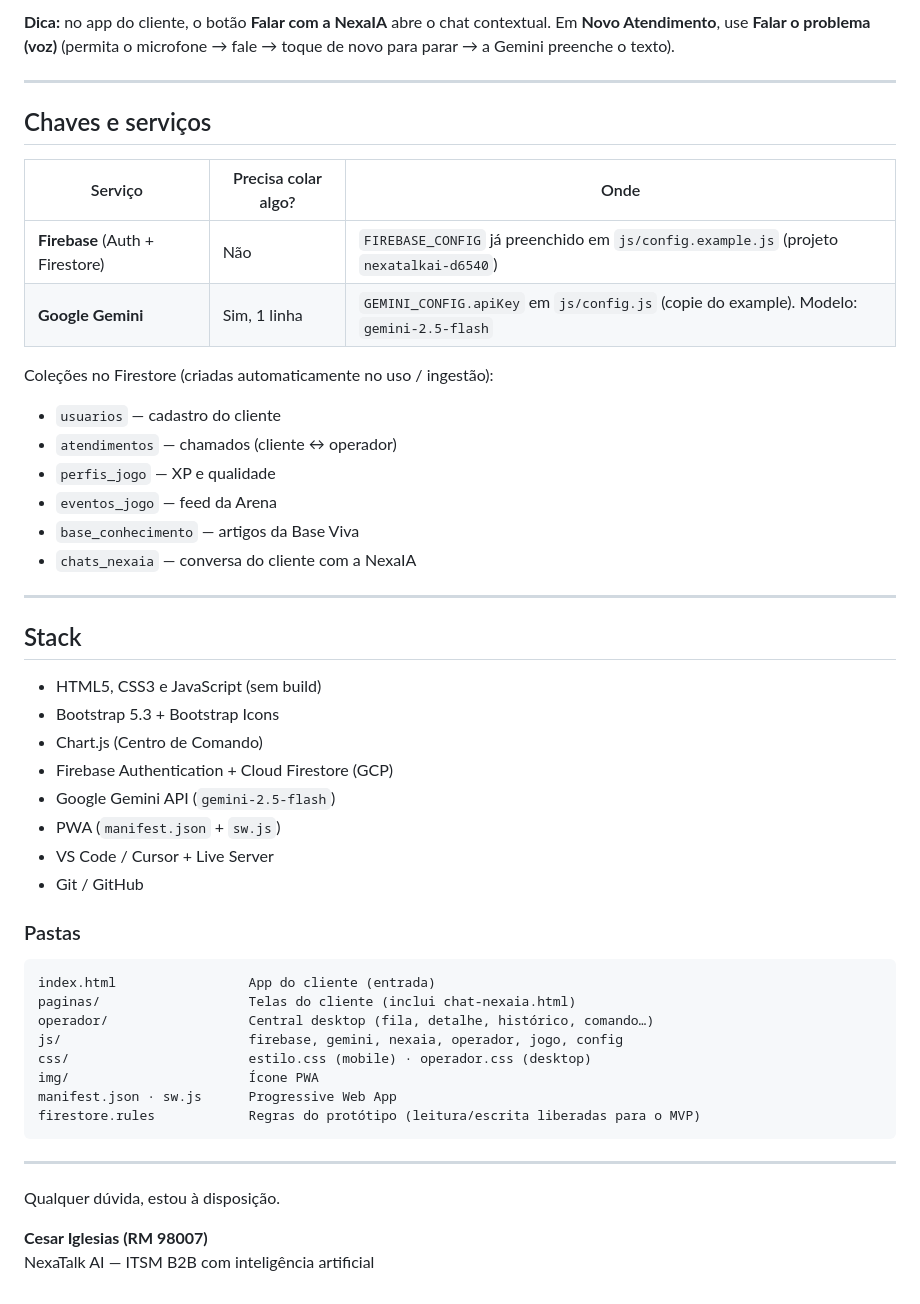
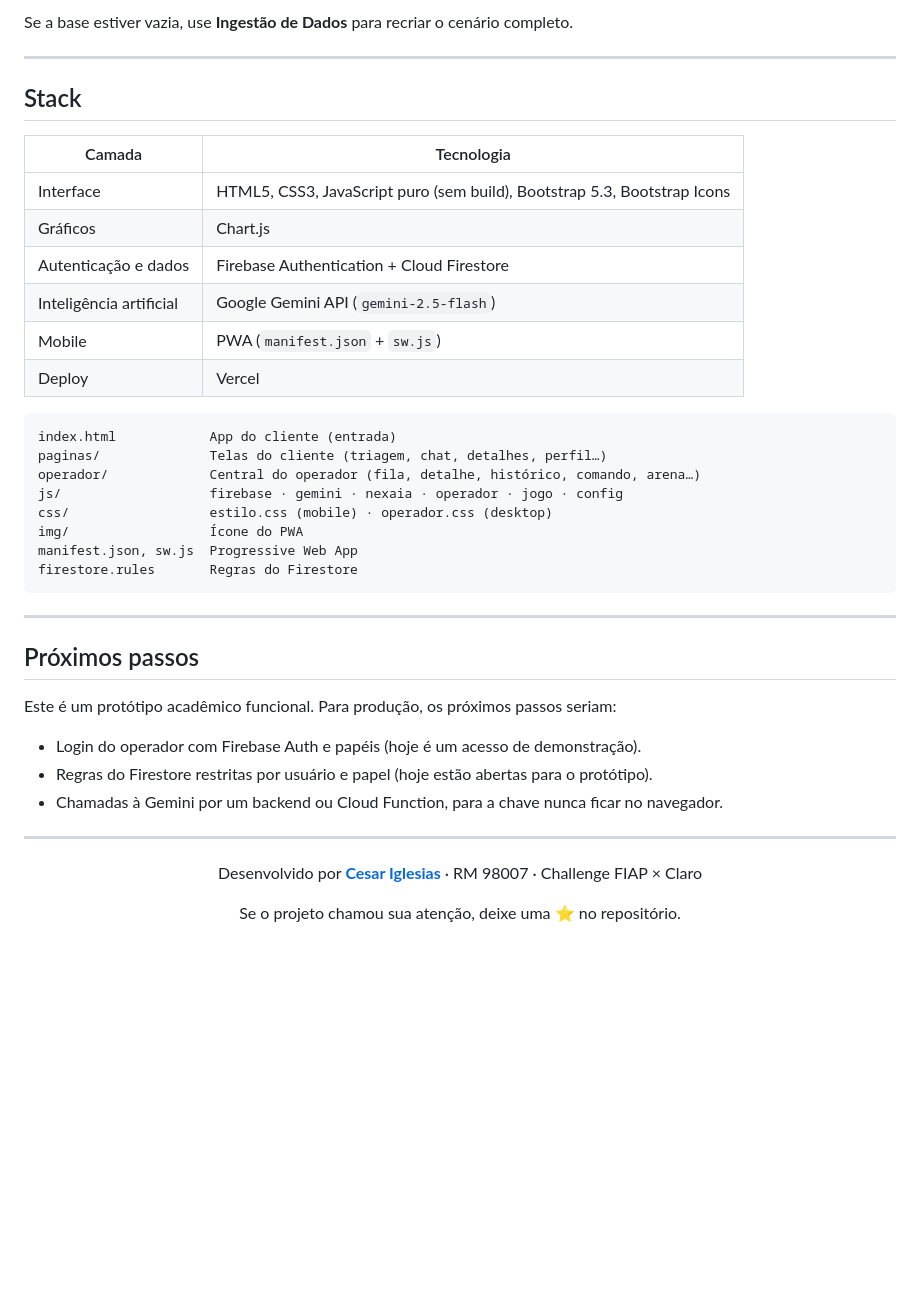
Before and after one commit to eucesar/NexaTalk_AI, a Markdown page: README.md, the part around one of its changes. Drawn GitHub-style; blank space fills up the shorter version.

````diff
--- a/README.md
+++ b/README.md
@@ -200,53 +259,45 @@ Fui cobrado duas vezes na fatura deste mês e quero o estorno do valor duplicado
 
-**Dica:** no app do cliente, o botão **Falar com a NexaIA** abre o chat contextual. Em **Novo Atendimento**, use **Falar o problema (voz)** (permita o microfone → fale → toque de novo para parar → a Gemini preenche o texto).
-
----
-
-## Chaves e serviços
-
-| Serviço | Precisa colar algo? | Onde |
-|---|---|---|
-| **Firebase** (Auth + Firestore) | Não | `FIREBASE_CONFIG` já preenchido em `js/config.example.js` (projeto `nexatalkai-d6540`) |
-| **Google Gemini** | Sim, 1 linha | `GEMINI_CONFIG.apiKey` em `js/config.js` (copie do example). Modelo: `gemini-2.5-flash` |
-
-Coleções no Firestore (criadas automaticamente no uso / ingestão):
-
-- `usuarios` — cadastro do cliente
-- `atendimentos` — chamados (cliente ↔ operador)
-- `perfis_jogo` — XP e qualidade
-- `eventos_jogo` — feed da Arena
-- `base_conhecimento` — artigos da Base Viva
-- `chats_nexaia` — conversa do cliente com a NexaIA
+Se a base estiver vazia, use **Ingestão de Dados** para recriar o cenário completo.
 
 ---
 
 ## Stack
 
-- HTML5, CSS3 e JavaScript (sem build)
-- Bootstrap 5.3 + Bootstrap Icons
-- Chart.js (Centro de Comando)
-- Firebase Authentication + Cloud Firestore (GCP)
-- Google Gemini API (`gemini-2.5-flash`)
-- PWA (`manifest.json` + `sw.js`)
-- VS Code / Cursor + Live Server
-- Git / GitHub
-
-### Pastas
+| Camada | Tecnologia |
+|---|---|
+| Interface | HTML5, CSS3, JavaScript puro (sem build), Bootstrap 5.3, Bootstrap Icons |
+| Gráficos | Chart.js |
+| Autenticação e dados | Firebase Authentication + Cloud Firestore |
+| Inteligência artificial | Google Gemini API (`gemini-2.5-flash`) |
+| Mobile | PWA (`manifest.json` + `sw.js`) |
+| Deploy | Vercel |
 
 ```text
-index.html                 App do cliente (entrada)
-paginas/                   Telas do cliente (inclui chat-nexaia.html)
-operador/                  Central desktop (fila, detalhe, histórico, comando…)
-js/                        firebase, gemini, nexaia, operador, jogo, config
-css/                       estilo.css (mobile) · operador.css (desktop)
-img/                       Ícone PWA
-manifest.json · sw.js      Progressive Web App
-firestore.rules            Regras do protótipo (leitura/escrita liberadas para o MVP)
+index.html            App do cliente (entrada)
+paginas/              Telas do cliente (triagem, chat, detalhes, perfil…)
+operador/             Central do operador (fila, detalhe, histórico, comando, arena…)
+js/                   firebase · gemini · nexaia · operador · jogo · config
+css/                  estilo.css (mobile) · operador.css (desktop)
+img/                  Ícone do PWA
+manifest.json, sw.js  Progressive Web App
+firestore.rules       Regras do Firestore
 ```
 
 ---
 
-Qualquer dúvida, estou à disposição.
+## Próximos passos
 
-**Cesar Iglesias (RM 98007)**
-NexaTalk AI — ITSM B2B com inteligência artificial
+Este é um protótipo acadêmico funcional. Para produção, os próximos passos seriam:
+
+- Login do operador com Firebase Auth e papéis (hoje é um acesso de demonstração).
+- Regras do Firestore restritas por usuário e papel (hoje estão abertas para o protótipo).
+- Chamadas à Gemini por um backend ou Cloud Function, para a chave nunca ficar no navegador.
+
+---
+
+<div align="center">
+
+Desenvolvido por **[Cesar Iglesias](https://github.com/eucesar)** · RM 98007 · Challenge FIAP × Claro
+
+Se o projeto chamou sua atenção, deixe uma ⭐ no repositório.
+
````
Also changed, not shown: other parts of README.md (+175 -115 lines).
